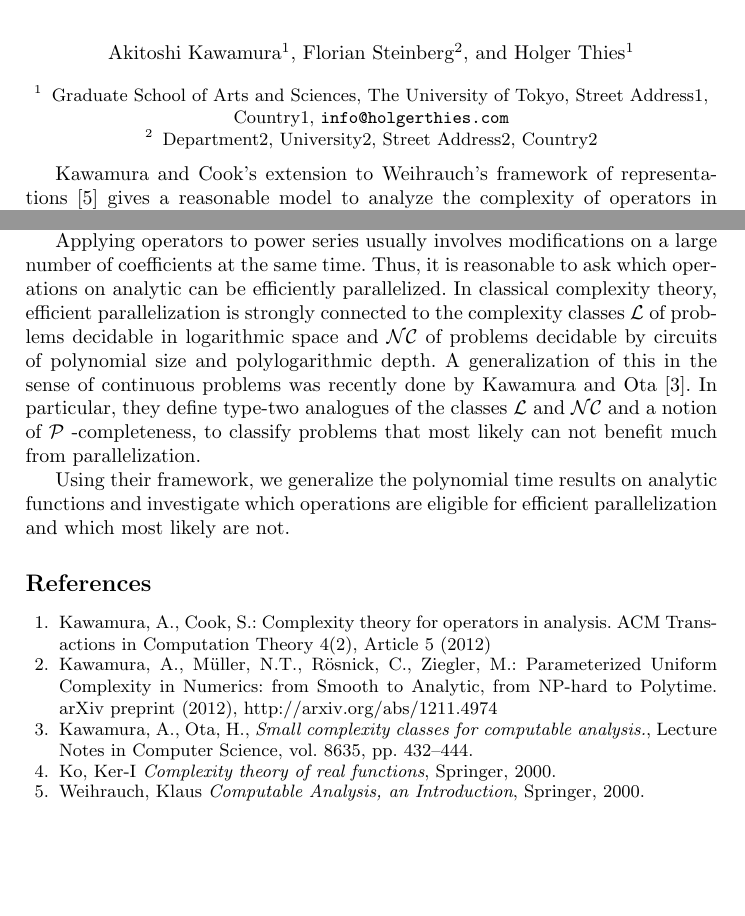
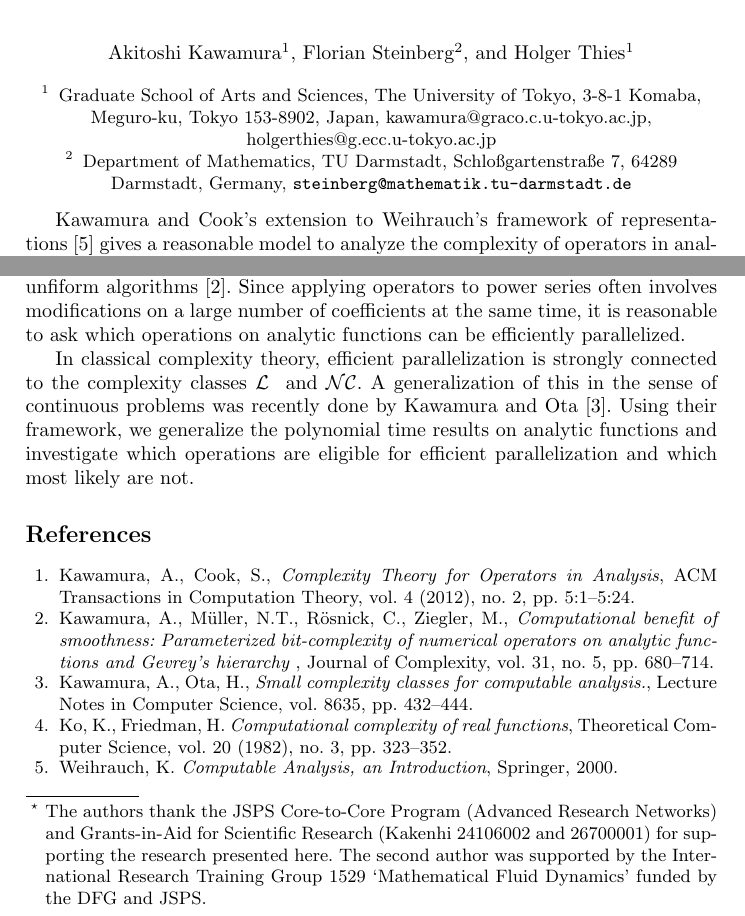
Before and after one commit to holgerthies/small_analytic, a LaTeX paper (abstract_jsps.tex): two parts of the page, joined at a grey line, cut so that both start at the same text, the shorter picture padded with empty space. Compiled offline with pdfLaTeX.

Commit message:
Kyoto abstract...

```diff
--- a/abstract_jsps.tex
+++ b/abstract_jsps.tex
@@ -26,7 +26,7 @@
 
 \begin{document}
 
-\title{Analytic Functions and Small Complexity Classes}
+\title{Analytic Functions and Small Complexity Classes \thanks{The authors thank the JSPS Core-to-Core Program (Advanced Research Networks) and Grants-in-Aid for Scientific Research (Kakenhi 24106002 and 26700001) for supporting the research presented here. The second author was supported by the International Research Training Group 1529 ‘Mathematical Fluid Dynamics’ funded by the DFG and JSPS.}}
 
 %% SINGLE AUTHOR
 %\author{FirstName LastName}
@@ -35,8 +35,8 @@
 
 %% MULTIPLE AUTHORS
 %%% NOTE: email required for at least one author
-\author{Akitoshi Kawamura\inst{1} \and Florian Steinberg\inst{2} \and Holger Thies\inst{1}}
-\institute{Graduate School of Arts and Sciences, The University of Tokyo, Street Address1, Country1, \email{info@holgerthies.com} \and Department2, University2, Street Address2, Country2}
+\author{Akitoshi Kawamura\inst{1} \and Florian Steinberg\inst{2} \and Holger Thies\inst{1} }
+\institute{Graduate School of Arts and Sciences, The University of Tokyo, 3-8-1 Komaba, Meguro-ku, Tokyo 153-8902, Japan, kawamura@graco.c.u-tokyo.ac.jp, holgerthies@g.ecc.u-tokyo.ac.jp  \and Department of Mathematics, TU Darmstadt, Schlo\ss gartenstra\ss e 7, 64289 Darmstadt, Germany, \email{steinberg@mathematik.tu-darmstadt.de}}
 
 \maketitle
 
@@ -51,11 +48,9 @@ Using the right representation for analytic functions, those statements can be t
-Therefore, analytic functions have been thoroughly studied in real computability and complexity theory.
+Nevertheless, restricting to only analytic functions many of these operators can be computed in polynomial time \cite{MR1137517}.
+Using the right representation, those statements can be turned into unfiform algorithms \cite{Kawamura2012}.
+Since applying operators to power series often involves modifications on a large number of coefficients at the same time, it is reasonable to ask which operations on analytic functions can be efficiently parallelized.
 
-Applying operators to power series usually involves modifications on a large number of coefficients at the same time.
-Thus, it is reasonable to ask which operations on analytic can be efficiently parallelized.
-In classical complexity theory, efficient parallelization is strongly connected to the complexity classes \cl of problems decidable in logarithmic space and \nc of problems decidable by circuits of polynomial size and polylogarithmic depth.
+In classical complexity theory, efficient parallelization is strongly connected to the complexity classes \cl~ and \nc.
 A generalization of this in the sense of continuous problems was recently done by Kawamura and Ota \cite{Kawamura2014}.
-In particular, they define type-two analogues of the classes \cl and \nc and a notion of \p-completeness, to classify problems that most likely can not benefit much from parallelization.
-
 Using their framework, we generalize the polynomial time results on analytic functions and investigate which operations are eligible for efficient parallelization and which most likely are not.
 
 
@@ -65,13 +60,16 @@ Using their framework, we generalize the polynomial time results on analytic fun
 
 
 \bibitem{AkiACM}
-Kawamura, A., Cook, S.: Complexity theory for operators in analysis. ACM
-  Transactions in Computation Theory  4(2),  Article~5 (2012)
+  Kawamura, A., Cook, S.,
+  {\it Complexity Theory for Operators in Analysis},
+  ACM Transactions in Computation Theory,
+vol.~4 (2012), no.~2, pp.~5:1--5:24.
 
 \bibitem{Kawamura2012}
-Kawamura, A., M{\"u}ller, N.T., R{\"o}snick, C., Ziegler, M.: {Parameterized
-  Uniform Complexity in Numerics: from Smooth to Analytic, from NP-hard to
-  Polytime}. arXiv preprint  (2012), \url{http://arxiv.org/abs/1211.4974}
+  Kawamura, A., M{\"u}ller, N.T., R{\"o}snick, C., Ziegler, M.,
+  {\it Computational benefit of smoothness: Parameterized bit-complexity of numerical operators on analytic functions and Gevrey’s hierarchy },
+ Journal of Complexity,
+vol.~31, no.~5, pp.~680--714.
 
 \bibitem{Kawamura2014}
   Kawamura, A., Ota, H.,
```
Also changed, not shown: abstract_jsps.tex (29 more changed lines).
